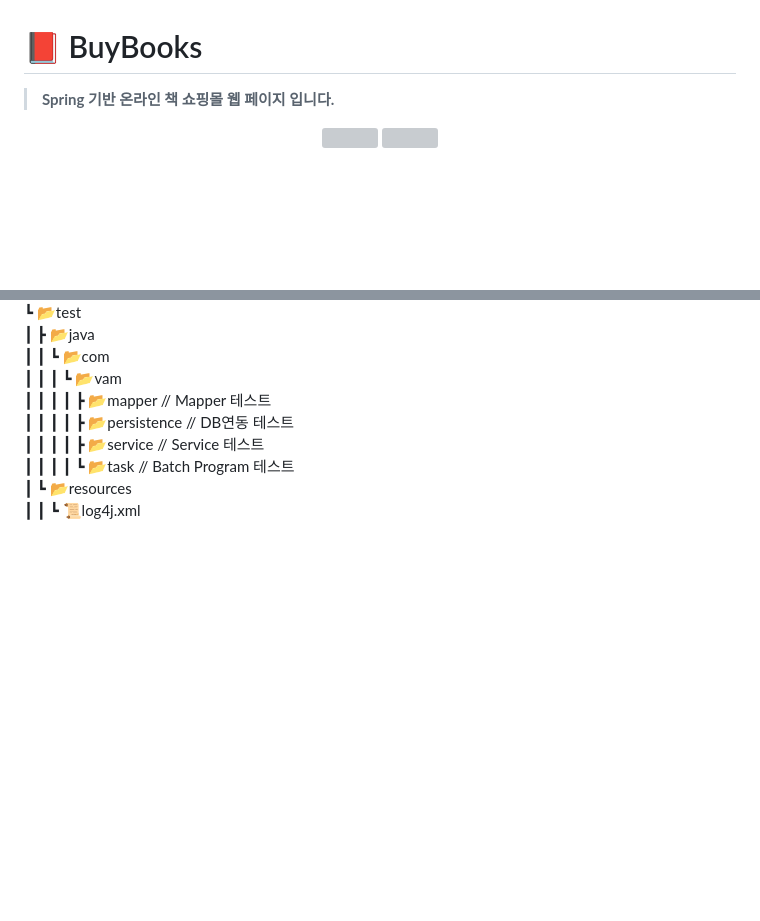
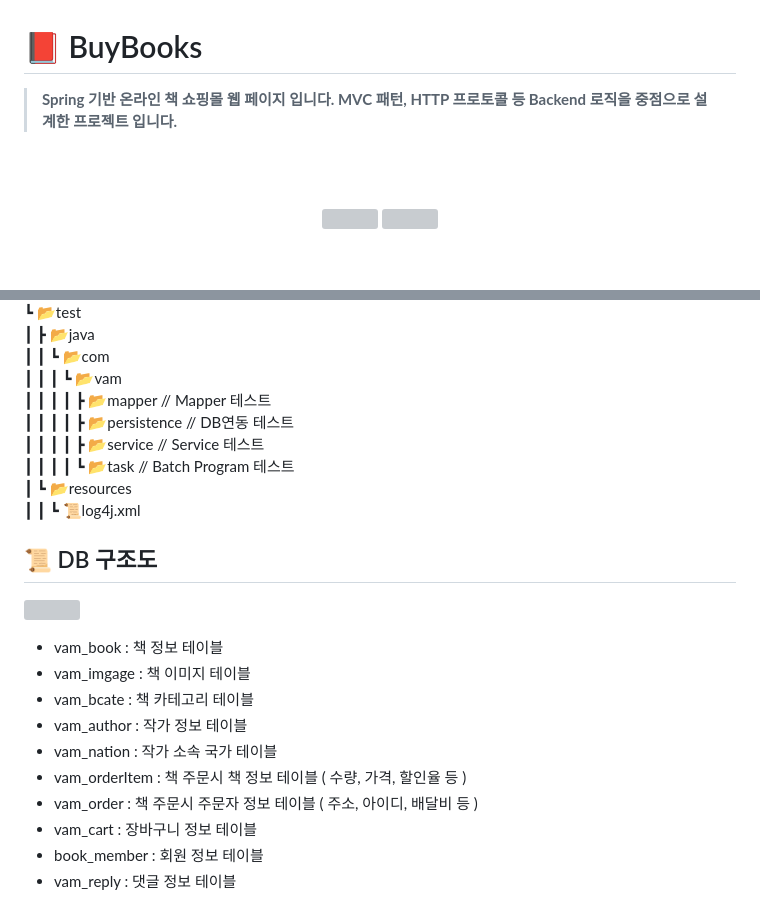
Before and after one commit to idkim97/BuyBooks, a Markdown page: README.md, 2 parts joined by grey strips. Rendered like a GitHub page; blank space fills up the shorter version; grey boxes are pictures that could not be loaded.

```diff
--- a/README.md
+++ b/README.md
@@ -1,7 +1,10 @@
 
 # 📕 BuyBooks
 
-> **Spring 기반 온라인 책 쇼핑몰 웹 페이지 입니다.**
+> **Spring 기반 온라인 책 쇼핑몰 웹 페이지 입니다.
+> MVC 패턴, HTTP 프로토콜 등 Backend 로직을 중점으로 설계한 프로젝트 입니다.**
+
+<br><br>
 
 <p align="center">
 <img src="https://github.com/idkim97/idkim97.github.io/blob/master/img/bb1.png?raw=true" align="left" width="40%" height="50%" >
@@ -95,3 +98,19 @@
  ┃ ┃ ┃ ┃ ┗ 📂task  						// Batch Program 테스트
  ┃ ┗ 📂resources
  ┃ ┃ ┗ 📜log4j.xml
+
+## 📜 DB 구조도
+<p align="left">
+<img src="https://github.com/idkim97/idkim97.github.io/blob/master/img/BuyBooks_DB.png?raw=true">
+</p>
+
+- vam_book : 책 정보 테이블
+- vam_imgage : 책 이미지 테이블
+- vam_bcate : 책 카테고리 테이블
+- vam_author : 작가 정보 테이블
+- vam_nation : 작가 소속 국가 테이블
+- vam_orderItem : 책 주문시 책 정보 테이블 ( 수량, 가격, 할인율 등 )
+- vam_order : 책 주문시 주문자 정보 테이블 ( 주소, 아이디, 배달비 등 )
+- vam_cart : 장바구니 정보 테이블
+- book_member : 회원 정보 테이블
+- vam_reply : 댓글 정보 테이블
```
